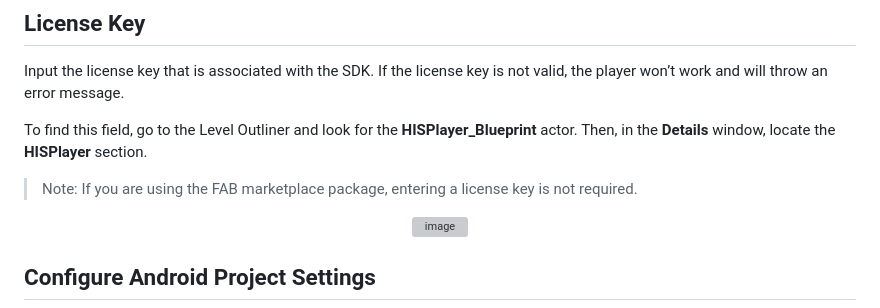
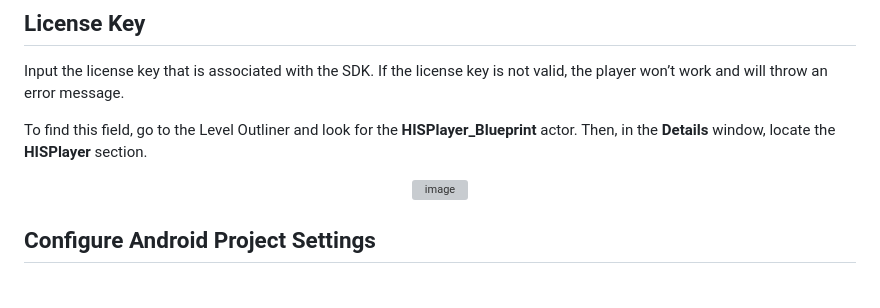
Before and after one commit to HISPlayer/UnrealMetaQuest-SDK, a Markdown page: setup-guide.md, the part around the change. GitHub-like rendering; blank space fills up the shorter version; grey boxes are pictures that could not be loaded.

```diff
--- a/setup-guide.md
+++ b/setup-guide.md
@@ -108,8 +108,6 @@ Input the license key that is associated with the SDK. If the license key is not
 
 To find this field, go to the Level Outliner and look for the **HISPlayer_Blueprint** actor. Then, in the **Details** window, locate the **HISPlayer** section.
 
-> Note: If you are using the FAB marketplace package, entering a license key is not required.
-
 <p align="center">
 <img width="849" height="681" alt="image" src="https://github.com/user-attachments/assets/74e9097f-4ab4-41f9-adf0-570e11995b91" />
 </p>
```
